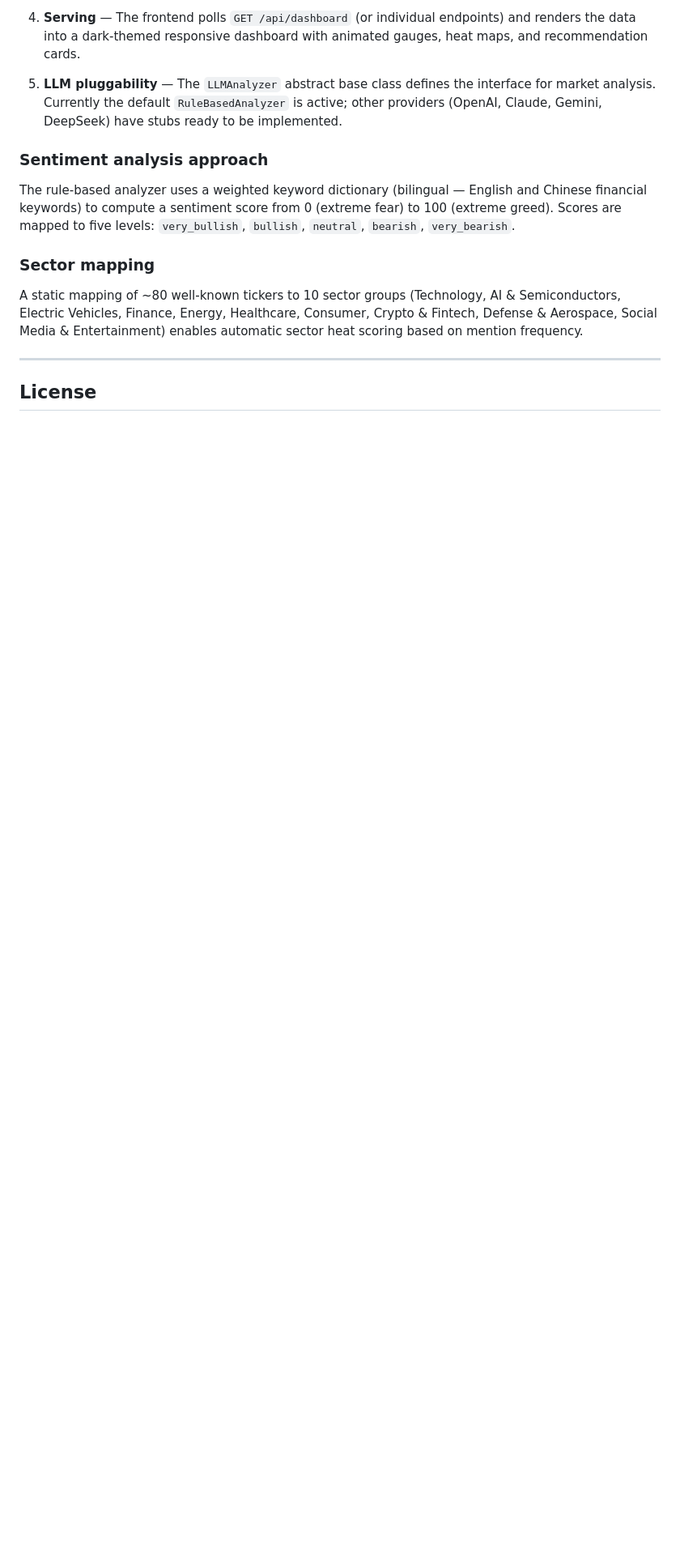
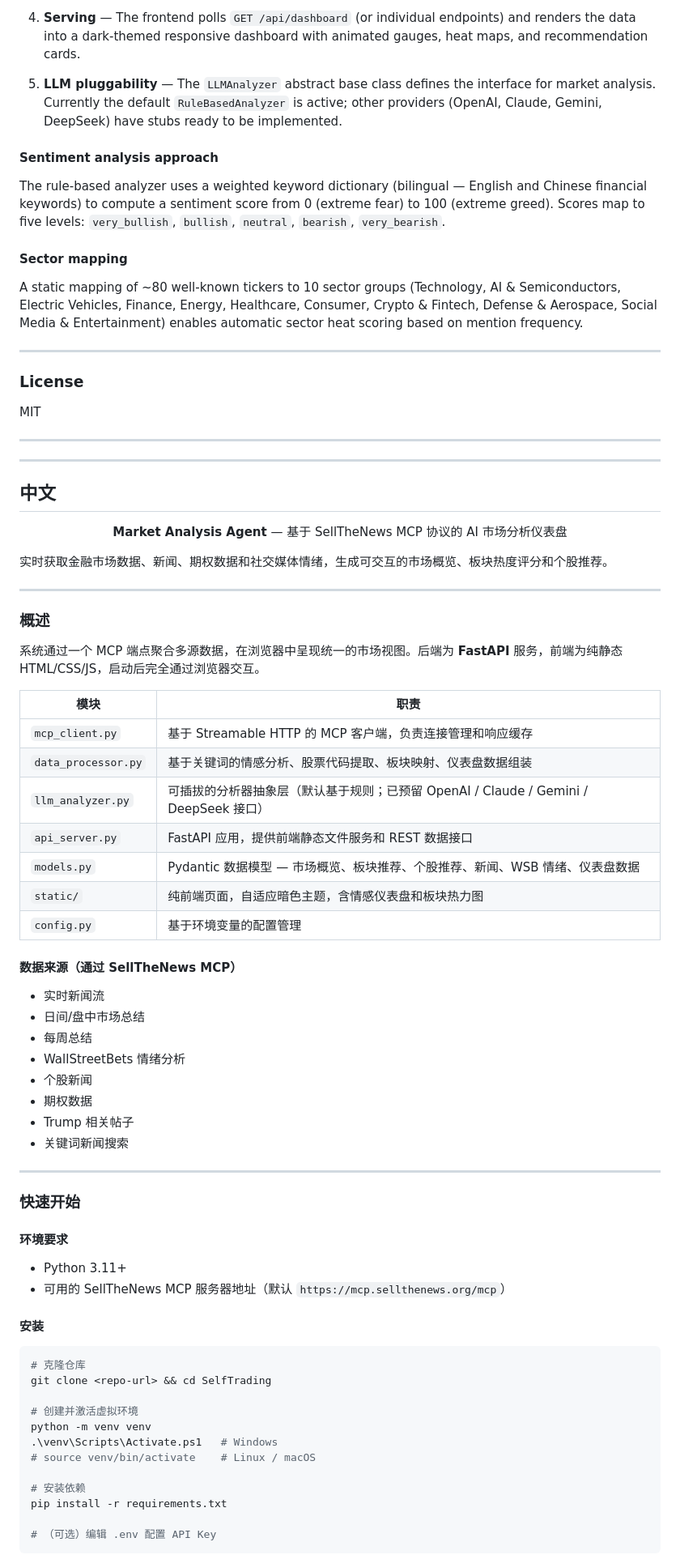
Before and after one commit to JUNCHANGYANGNQ/TradeNews, a Markdown page: README.md, the part around one of its changes. Shown at 81% size. Drawn GitHub-style; blank space fills up the shorter version.

Commit message:
add Chinese

````diff
--- a/README.md
+++ b/README.md
@@ -139,14 +147,82 @@ SelfTrading/
 
 5. **LLM pluggability** — The `LLMAnalyzer` abstract base class defines the interface for market analysis. Currently the default `RuleBasedAnalyzer` is active; other providers (OpenAI, Claude, Gemini, DeepSeek) have stubs ready to be implemented.
 
-### Sentiment analysis approach
+#### Sentiment analysis approach
 
-The rule-based analyzer uses a weighted keyword dictionary (bilingual — English and Chinese financial keywords) to compute a sentiment score from 0 (extreme fear) to 100 (extreme greed). Scores are mapped to five levels: `very_bullish`, `bullish`, `neutral`, `bearish`, `very_bearish`.
+The rule-based analyzer uses a weighted keyword dictionary (bilingual — English and Chinese financial keywords) to compute a sentiment score from 0 (extreme fear) to 100 (extreme greed). Scores map to five levels: `very_bullish`, `bullish`, `neutral`, `bearish`, `very_bearish`.
 
-### Sector mapping
+#### Sector mapping
 
 A static mapping of ~80 well-known tickers to 10 sector groups (Technology, AI & Semiconductors, Electric Vehicles, Finance, Energy, Healthcare, Consumer, Crypto & Fintech, Defense & Aerospace, Social Media & Entertainment) enables automatic sector heat scoring based on mention frequency.
 
 ---
 
-## License
+### License
+
+MIT
+
+---
+
+---
+
+<h2 id="chinese">中文</h2>
+
+<p align="center">
+  <b>Market Analysis Agent</b> — 基于 SellTheNews MCP 协议的 AI 市场分析仪表盘
+</p>
+
+实时获取金融市场数据、新闻、期权数据和社交媒体情绪，生成可交互的市场概览、板块热度评分和个股推荐。
+
+---
+
+### 概述
+
+系统通过一个 MCP 端点聚合多源数据，在浏览器中呈现统一的市场视图。后端为 **FastAPI** 服务，前端为纯静态 HTML/CSS/JS，启动后完全通过浏览器交互。
+
+| 模块 | 职责 |
+|------|------|
+| `mcp_client.py` | 基于 Streamable HTTP 的 MCP 客户端，负责连接管理和响应缓存 |
+| `data_processor.py` | 基于关键词的情感分析、股票代码提取、板块映射、仪表盘数据组装 |
+| `llm_analyzer.py` | 可插拔的分析器抽象层（默认基于规则；已预留 OpenAI / Claude / Gemini / DeepSeek 接口） |
+| `api_server.py` | FastAPI 应用，提供前端静态文件服务和 REST 数据接口 |
+| `models.py` | Pydantic 数据模型 — 市场概览、板块推荐、个股推荐、新闻、WSB 情绪、仪表盘数据 |
+| `static/` | 纯前端页面，自适应暗色主题，含情感仪表盘和板块热力图 |
+| `config.py` | 基于环境变量的配置管理 |
+
+#### 数据来源（通过 SellTheNews MCP）
+
+- 实时新闻流
+- 日间/盘中市场总结
+- 每周总结
+- WallStreetBets 情绪分析
+- 个股新闻
+- 期权数据
+- Trump 相关帖子
+- 关键词新闻搜索
+
+---
+
+### 快速开始
+
+#### 环境要求
+
+- Python 3.11+
+- 可用的 SellTheNews MCP 服务器地址（默认 `https://mcp.sellthenews.org/mcp`）
+
+#### 安装
+
+```bash
+# 克隆仓库
+git clone <repo-url> && cd SelfTrading
+
+# 创建并激活虚拟环境
+python -m venv venv
+.\venv\Scripts\Activate.ps1   # Windows
+# source venv/bin/activate    # Linux / macOS
+
+# 安装依赖
+pip install -r requirements.txt
+
+# （可选）编辑 .env 配置 API Key
+```
+
````
Also changed, not shown: other parts of README.md (+129 -29 lines).
